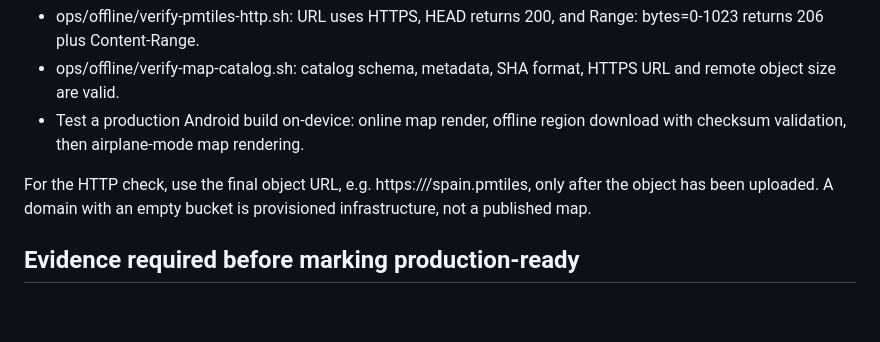
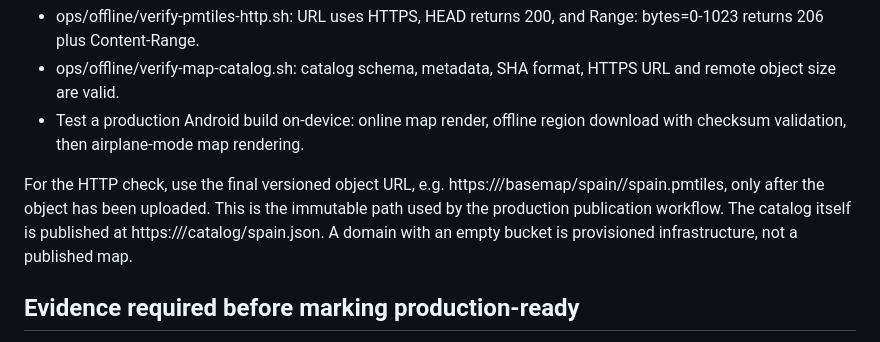
Before and after one commit to Baltas80/Espana-Outdoors, a Markdown page: docs/production/PMTILES_R2_RUNBOOK.md, the part around the change. Drawn GitHub-style; blank space fills up the shorter version.

Commit message:
docs(maps): align PMTiles runbook with versioned object paths

```diff
--- a/docs/production/PMTILES_R2_RUNBOOK.md
+++ b/docs/production/PMTILES_R2_RUNBOOK.md
@@ -63,7 +63,7 @@ Run the existing repository gates against the final object and catalog:
 - ops/offline/verify-map-catalog.sh: catalog schema, metadata, SHA format, HTTPS URL and remote object size are valid.
 - Test a production Android build on-device: online map render, offline region download with checksum validation, then airplane-mode map rendering.
 
-For the HTTP check, use the final object URL, e.g. https://<maps-domain>/spain.pmtiles, only after the object has been uploaded. A domain with an empty bucket is provisioned infrastructure, not a published map.
+For the HTTP check, use the final versioned object URL, e.g. https://<maps-domain>/basemap/spain/<YYYY-MM-DD>/spain.pmtiles, only after the object has been uploaded. This is the immutable path used by the production publication workflow. The catalog itself is published at https://<maps-domain>/catalog/spain.json. A domain with an empty bucket is provisioned infrastructure, not a published map.
 
 ## Evidence required before marking production-ready
 
```
